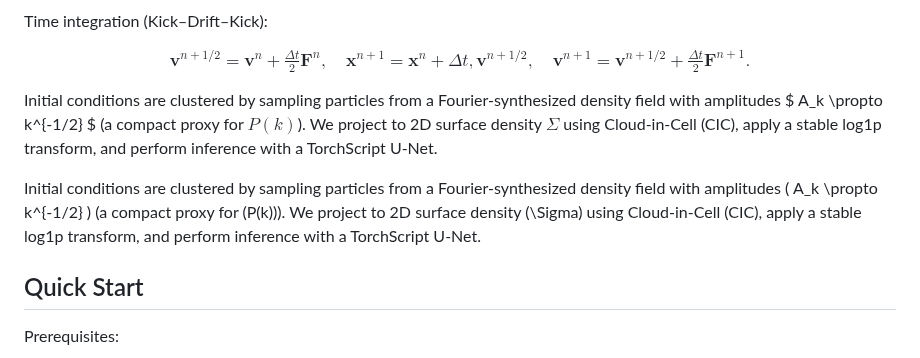
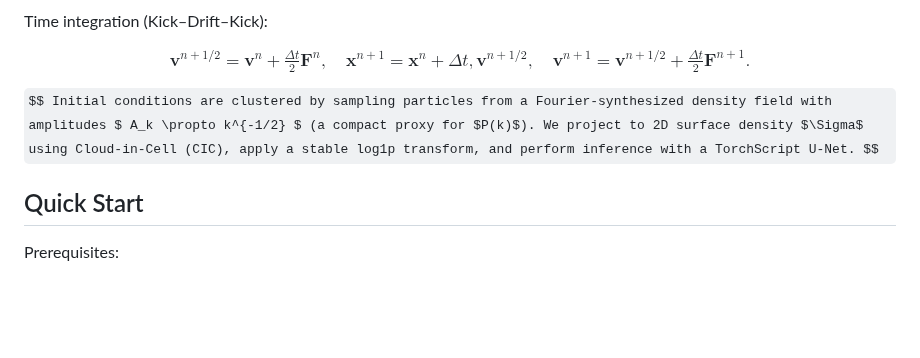
Before and after one commit to Yuvraj-cyborg/Bayronik, a Markdown page: README.md, the part around the change. GitHub-like rendering; some formulas as TeX source; blank space fills up the shorter version.

Commit message:
feat: updated readme

```diff
--- a/README.md
+++ b/README.md
@@ -33,9 +33,7 @@ Time integration (Kick–Drift–Kick):
 
 $$ \mathbf{v}^{n+1/2} = \mathbf{v}^n + \tfrac{\Delta t}{2} \mathbf{F}^n, \quad \mathbf{x}^{n+1} = \mathbf{x}^n + \Delta t,\mathbf{v}^{n+1/2}, \quad \mathbf{v}^{n+1} = \mathbf{v}^{n+1/2} + \tfrac{\Delta t}{2} \mathbf{F}^{n+1}. $$
 
-Initial conditions are clustered by sampling particles from a Fourier-synthesized density field with amplitudes $ A_k \propto k^{-1/2} $ (a compact proxy for $P(k)$). We project to 2D surface density $\Sigma$ using Cloud-in-Cell (CIC), apply a stable log1p transform, and perform inference with a TorchScript U-Net.
-
-Initial conditions are clustered by sampling particles from a Fourier-synthesized density field with amplitudes \( A_k \propto k^{-1/2} \) (a compact proxy for \(P(k)\)). We project to 2D surface density \(\Sigma\) using Cloud-in-Cell (CIC), apply a stable log1p transform, and perform inference with a TorchScript U-Net.
+$$ Initial conditions are clustered by sampling particles from a Fourier-synthesized density field with amplitudes $ A_k \propto k^{-1/2} $ (a compact proxy for $P(k)$). We project to 2D surface density $\Sigma$ using Cloud-in-Cell (CIC), apply a stable log1p transform, and perform inference with a TorchScript U-Net. $$
 
 ## Quick Start
 
```
